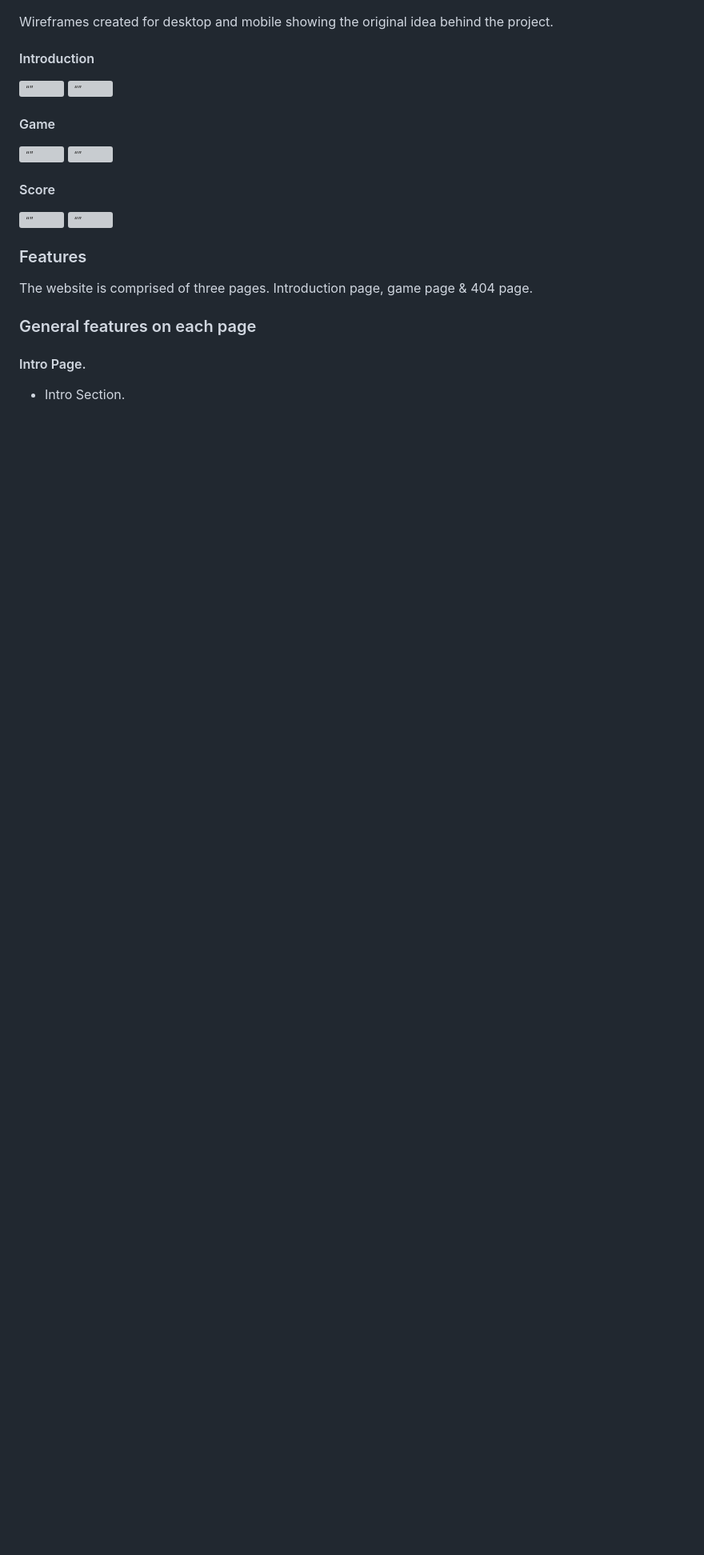
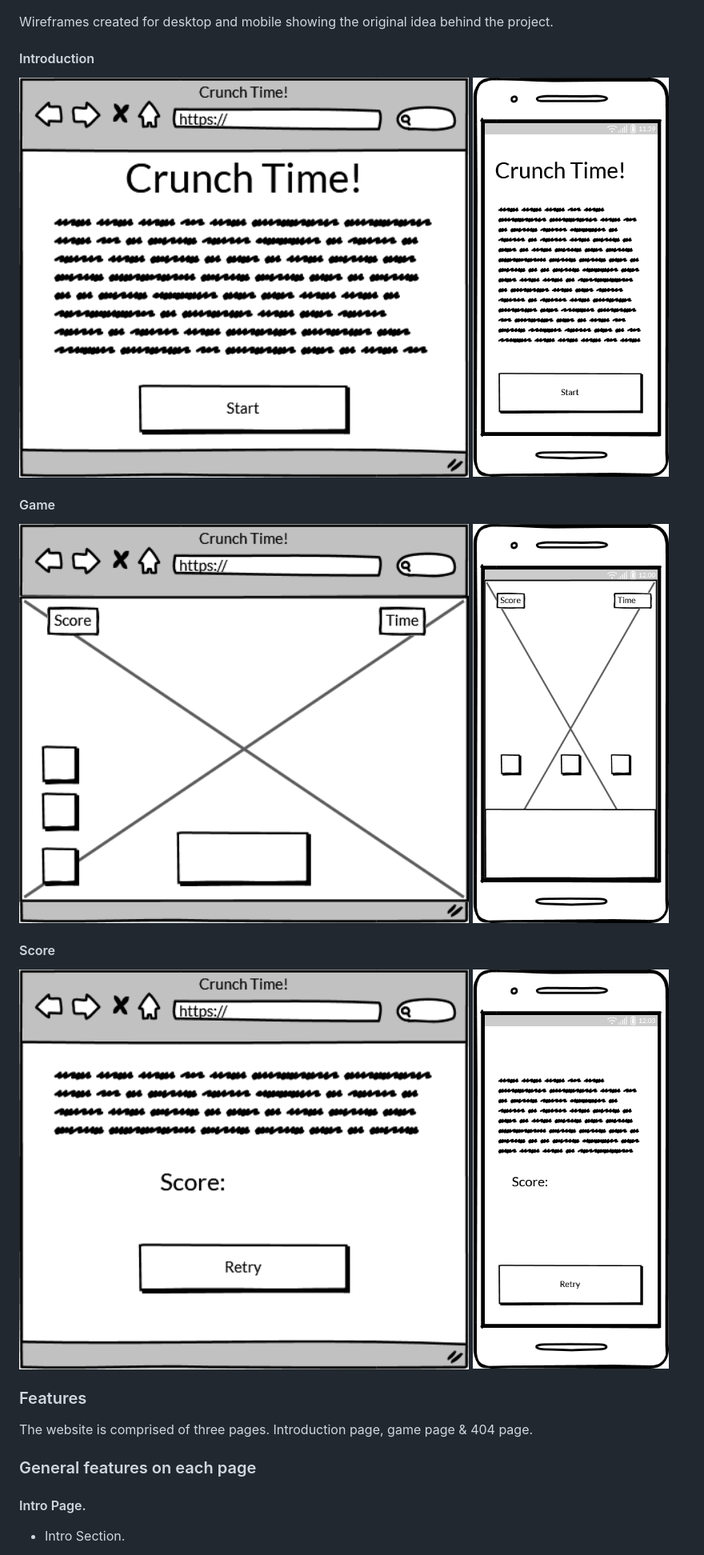
Before and after one commit to Bidran/Crunch-Time, a Markdown page: README.md, the part around the change printed below. Shown: that part at 80% size. Drawn GitHub-style; pictures changed too: docs/wireframes/desktopgame.png (added), docs/wireframes/desktopintro.png (added), docs/wireframes/desktopscore.png (added); blank space fills up the shorter version; grey boxes are pictures that could not be loaded.

Commit message:
Add wireframe images

```diff
--- a/README.md
+++ b/README.md
@@ -95,21 +95,21 @@ Wireframes created for desktop and mobile showing the original idea behind the p
 
 #### Introduction
 
-<img src="" alt= “” width="value" height="500px">
+<img src="./docs/wireframes/desktopintro.png" alt= “” width="value" height="500px">
 
-<img src="" alt= “” width="value" height="500px">
+<img src="./docs/wireframes/mobileintro.png" alt= “” width="value" height="500px">
 
 #### Game
 
-<img src="" alt= “” width="value" height="500px">
+<img src="./docs/wireframes/desktopgame.png" alt= “” width="value" height="500px">
 
-<img src="" alt= “” width="value" height="500px">
+<img src="./docs/wireframes/mobilegame.png" alt= “” width="value" height="500px">
 
 #### Score
 
-<img src="" alt= “” width="value" height="500px">
+<img src="./docs/wireframes/desktopscore.png" alt= “” width="value" height="500px">
 
-<img src="" alt= “” width="value" height="500px">
+<img src="./docs/wireframes/mobilescore.png" alt= “” width="value" height="500px">
 
 
 ### Features
```
Also changed, not shown: other parts of README.md (+1 -1 lines).
